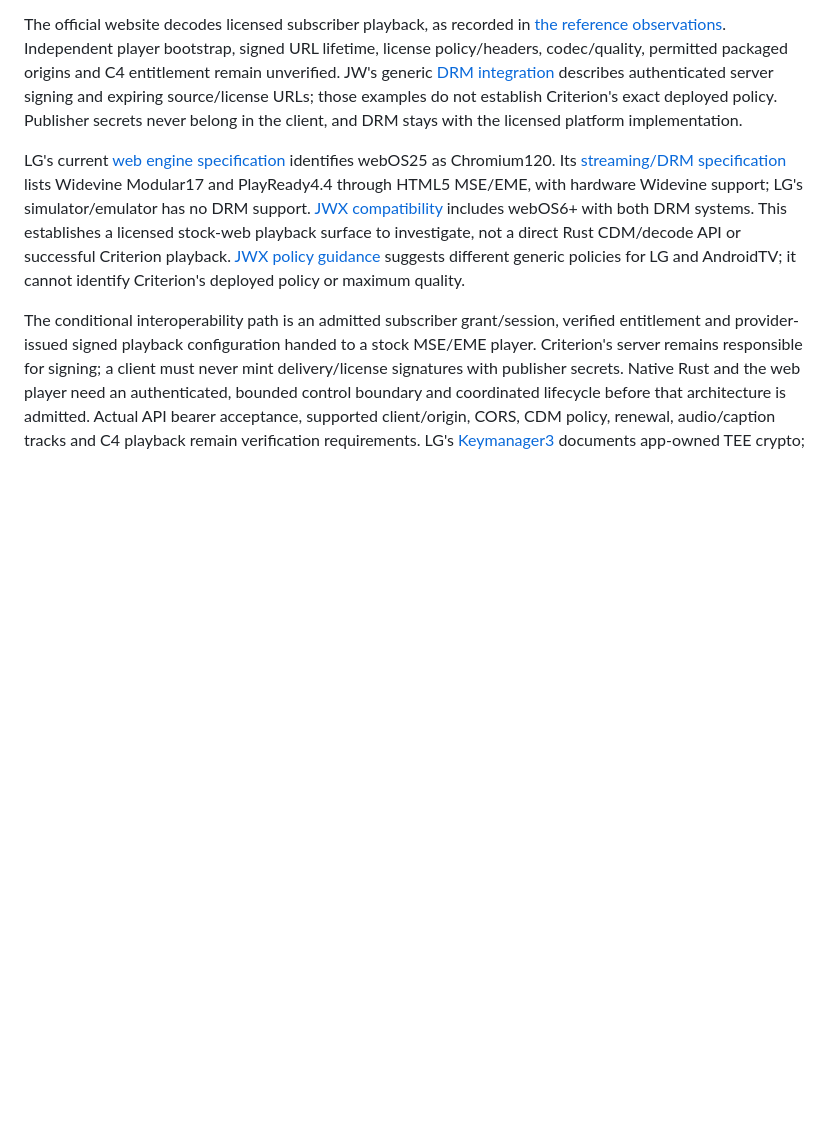
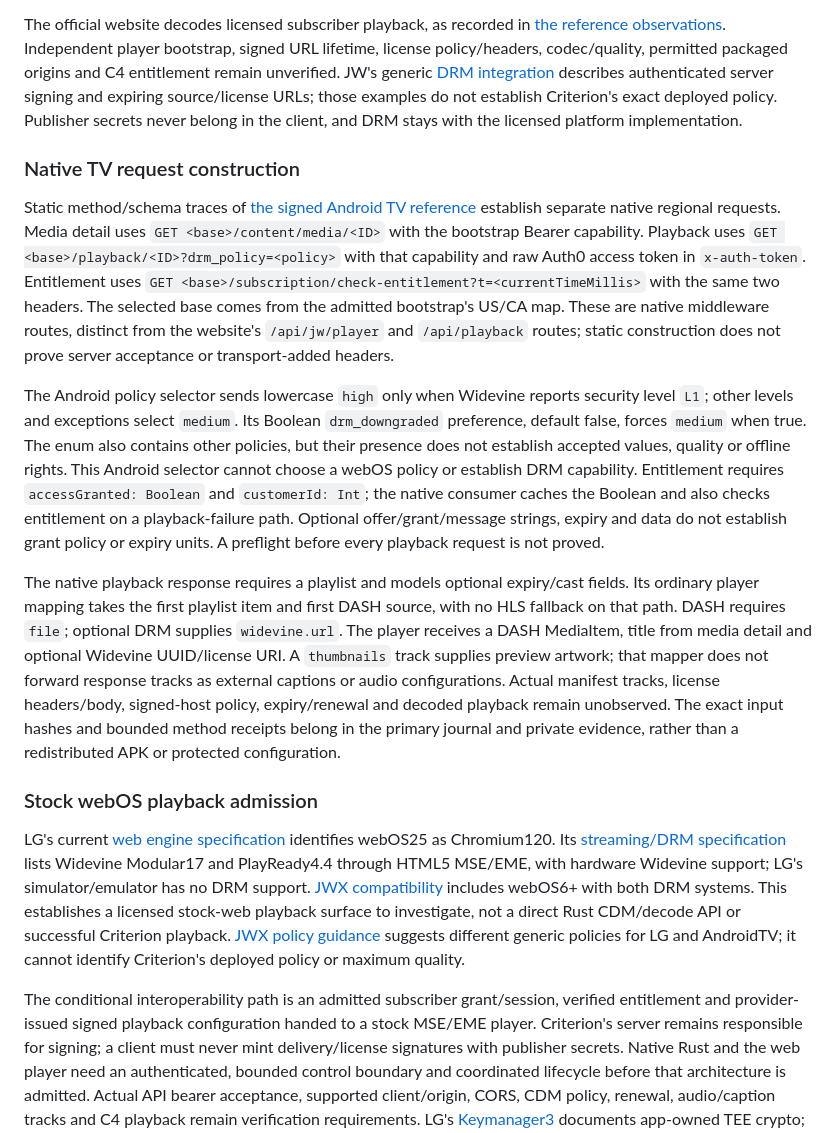
Before and after one commit to mikestopcontinues/criterion-webos, a Markdown page: docs/provider-contract.md, the part around the change. GitHub-like rendering; blank space fills up the shorter version.

Commit message:
Record native playback construction and exact GNU link inputs

```diff
--- a/docs/provider-contract.md
+++ b/docs/provider-contract.md
@@ -119,6 +119,16 @@ The [player loader](https://www.criterionchannel.com/_next/static/chunks/3-c73_d
 
 The official website decodes licensed subscriber playback, as recorded in [the reference observations](reference-app.md). Independent player bootstrap, signed URL lifetime, license policy/headers, codec/quality, permitted packaged origins and C4 entitlement remain unverified. JW's generic [DRM integration](https://docs.jwplayer.com/platform/docs/protection-studio-drm-jwx-web-player-integration) describes authenticated server signing and expiring source/license URLs; those examples do not establish Criterion's exact deployed policy. Publisher secrets never belong in the client, and DRM stays with the licensed platform implementation.
 
+### Native TV request construction
+
+Static method/schema traces of [the signed Android TV reference](reference-app.md#running-reference-and-identity) establish separate native regional requests. Media detail uses `GET <base>/content/media/<ID>` with the bootstrap Bearer capability. Playback uses `GET <base>/playback/<ID>?drm_policy=<policy>` with that capability and raw Auth0 access token in `x-auth-token`. Entitlement uses `GET <base>/subscription/check-entitlement?t=<currentTimeMillis>` with the same two headers. The selected base comes from the admitted bootstrap's US/CA map. These are native middleware routes, distinct from the website's `/api/jw/player` and `/api/playback` routes; static construction does not prove server acceptance or transport-added headers.
+
+The Android policy selector sends lowercase `high` only when Widevine reports security level `L1`; other levels and exceptions select `medium`. Its Boolean `drm_downgraded` preference, default false, forces `medium` when true. The enum also contains other policies, but their presence does not establish accepted values, quality or offline rights. This Android selector cannot choose a webOS policy or establish DRM capability. Entitlement requires `accessGranted: Boolean` and `customerId: Int`; the native consumer caches the Boolean and also checks entitlement on a playback-failure path. Optional offer/grant/message strings, expiry and data do not establish grant policy or expiry units. A preflight before every playback request is not proved.
+
+The native playback response requires a playlist and models optional expiry/cast fields. Its ordinary player mapping takes the first playlist item and first DASH source, with no HLS fallback on that path. DASH requires `file`; optional DRM supplies `widevine.url`. The player receives a DASH MediaItem, title from media detail and optional Widevine UUID/license URI. A `thumbnails` track supplies preview artwork; that mapper does not forward response tracks as external captions or audio configurations. Actual manifest tracks, license headers/body, signed-host policy, expiry/renewal and decoded playback remain unobserved. The exact input hashes and bounded method receipts belong in the primary journal and private evidence, rather than a redistributed APK or protected configuration.
+
+### Stock webOS playback admission
+
 LG's current [web engine specification](https://webostv.developer.lge.com/develop/specifications/web-api-and-web-engine) identifies webOS25 as Chromium120. Its [streaming/DRM specification](https://webostv.developer.lge.com/develop/specifications/streaming-protocol-drm) lists Widevine Modular17 and PlayReady4.4 through HTML5 MSE/EME, with hardware Widevine support; LG's simulator/emulator has no DRM support. [JWX compatibility](https://docs.jwplayer.com/platform/docs/protection-studio-drm-overview) includes webOS6+ with both DRM systems. This establishes a licensed stock-web playback surface to investigate, not a direct Rust CDM/decode API or successful Criterion playback. [JWX policy guidance](https://docs.jwplayer.com/platform/docs/protection-studio-drm-with-jw-platform-policy-reference) suggests different generic policies for LG and AndroidTV; it cannot identify Criterion's deployed policy or maximum quality.
 
 The conditional interoperability path is an admitted subscriber grant/session, verified entitlement and provider-issued signed playback configuration handed to a stock MSE/EME player. Criterion's server remains responsible for signing; a client must never mint delivery/license signatures with publisher secrets. Native Rust and the web player need an authenticated, bounded control boundary and coordinated lifecycle before that architecture is admitted. Actual API bearer acceptance, supported client/origin, CORS, CDM policy, renewal, audio/caption tracks and C4 playback remain verification requirements. LG's [Keymanager3](https://webostv.developer.lge.com/develop/references/keymanager3) documents app-owned TEE crypto; the independent native caller's rights, supported modes and persistence on this TV must be verified before selecting it for refresh storage.
```
Also changed, not shown: docs/licenses.md (+2 -2 lines).
